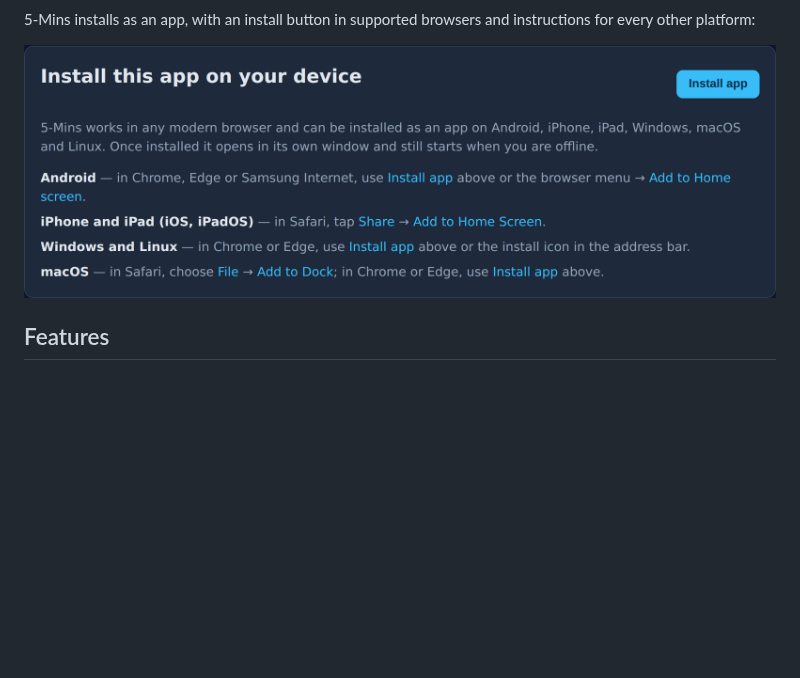
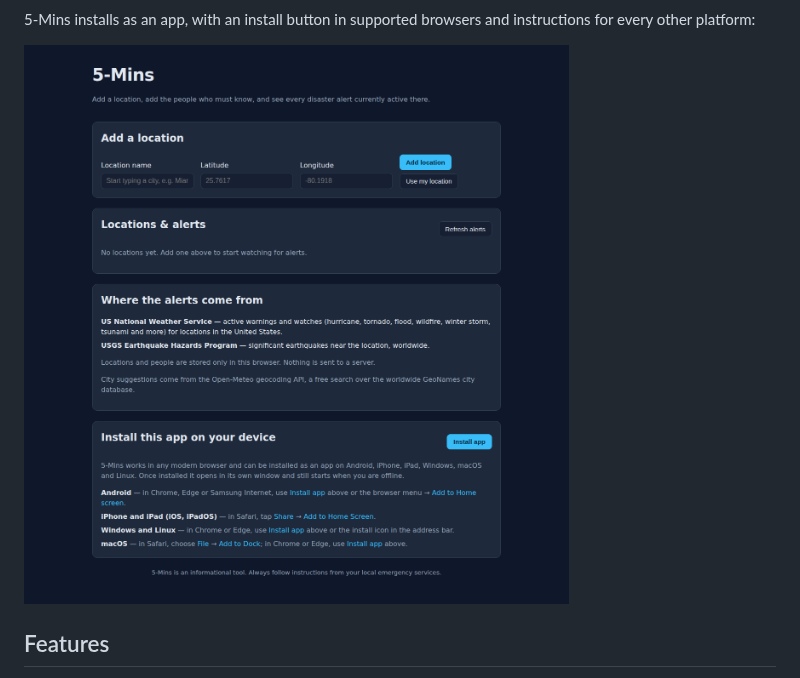
Before and after one commit to charles2ke/5-Mins, a Markdown page: README.md, the part around the change. Rendered like a GitHub page; pictures changed too: docs/images/install-app.png (deleted), docs/images/install-panel.png (added); blank space fills up the shorter version.

Commit message:
Use the Playwright-captured install and offline screenshots in the docs
Co-authored-by: charles2ke <6725706+charles2ke@users.noreply.github.com>

```diff
--- a/README.md
+++ b/README.md
@@ -26,7 +26,7 @@ active there, most severe first:
 5-Mins installs as an app, with an install button in supported browsers and
 instructions for every other platform:
 
-![The "Install this app on your device" panel with an Install app button and instructions for Android, iPhone and iPad, Windows and Linux, and macOS](docs/images/install-app.png)
+![The 5-Mins page with an "Install this app on your device" panel at the bottom: an Install app button and instructions for Android, iPhone and iPad, Windows and Linux, and macOS](docs/images/install-panel.png)
 
 ## Features
 
```
Also changed, not shown: docs/images/offline-app-shell.png (added).
